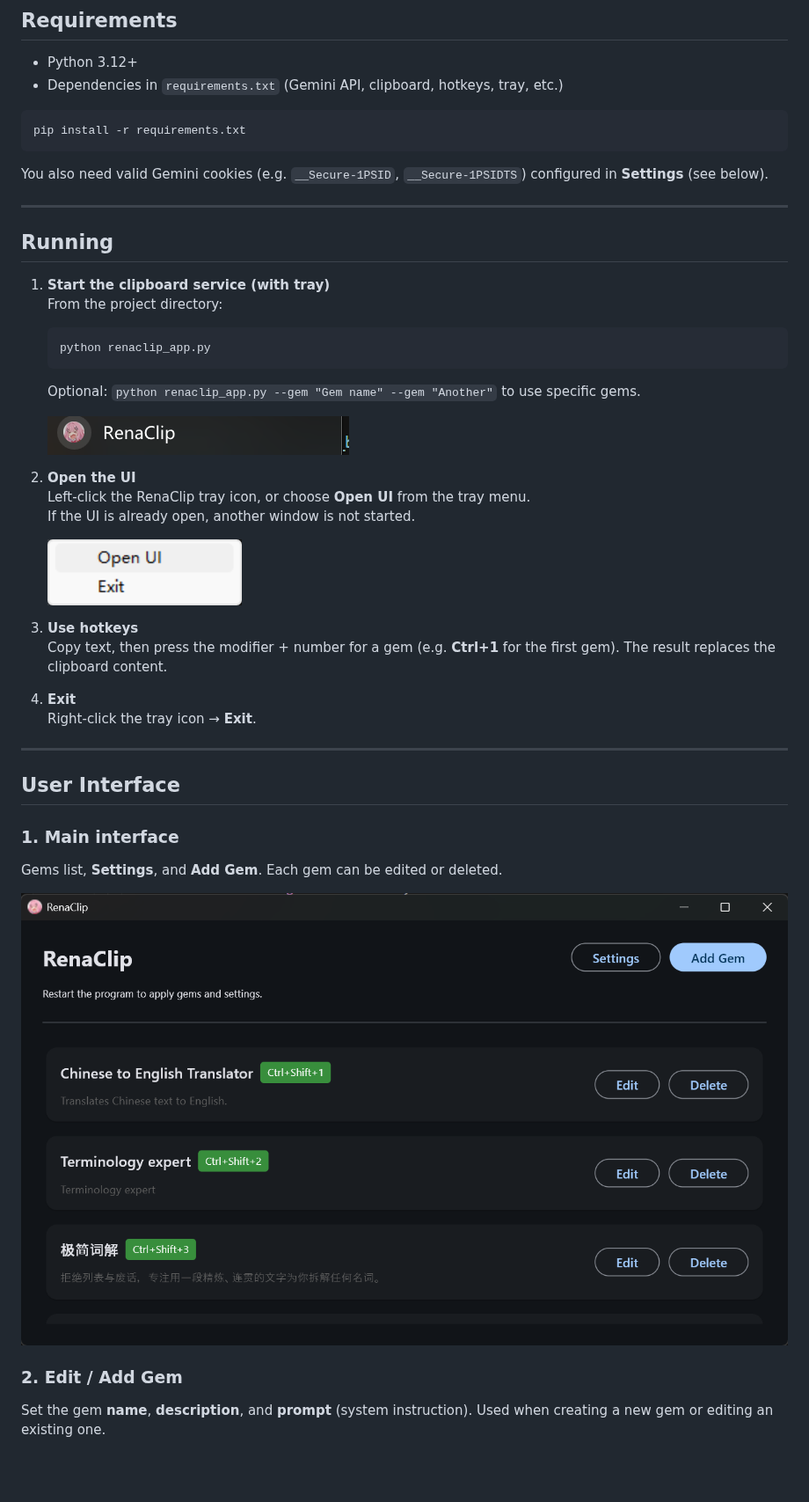
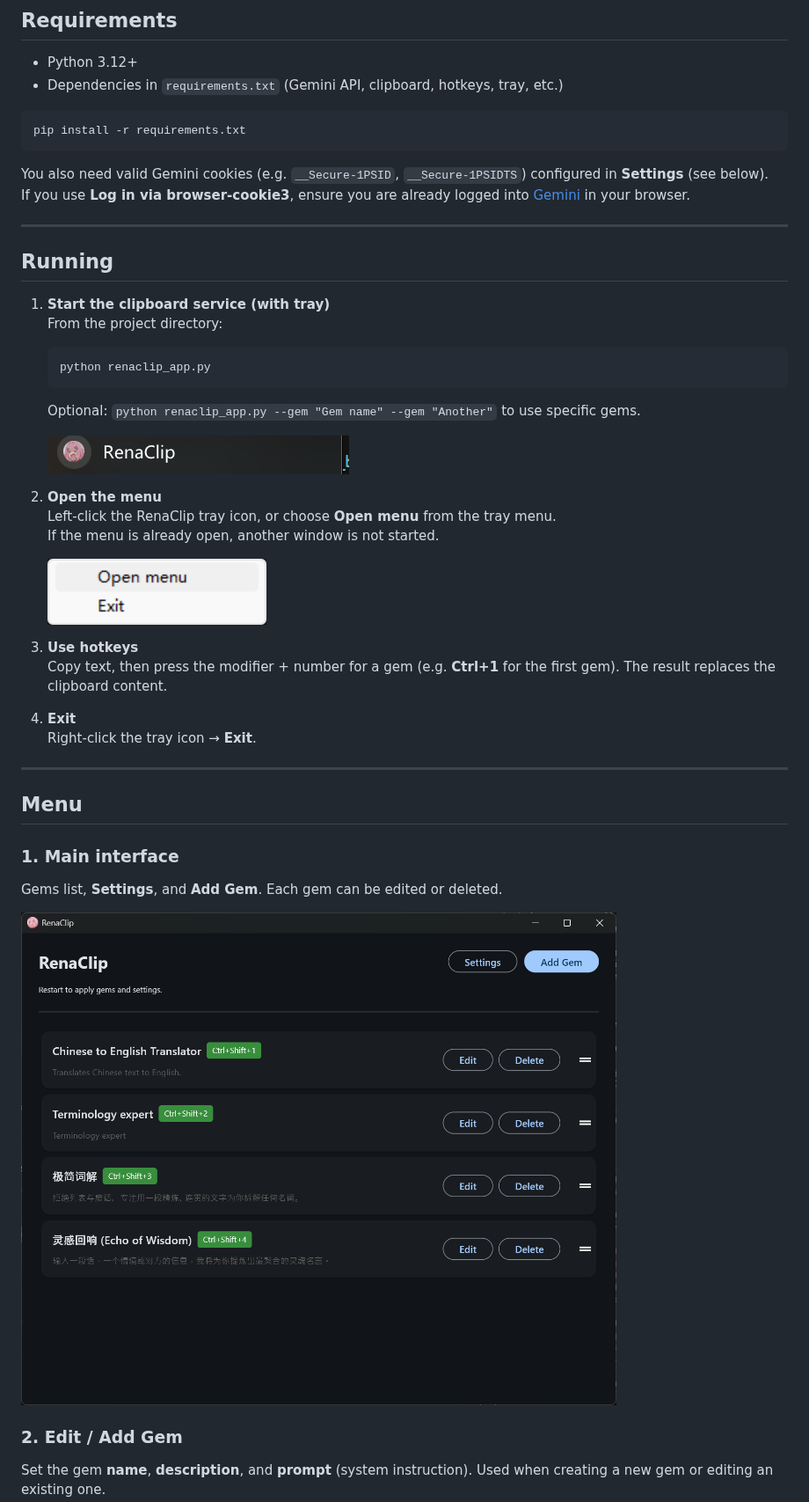
Before and after one commit to uzukidd/renaclip, a Markdown page: README.md, the part around one of its changes. Shown at 88% size. Drawn GitHub-style; pictures changed too: README.assets/image-20260219020449869.png, README.assets/main.png; blank space fills up the shorter version.

Commit message:
feat: log in via browser-cookie3 added.

````diff
--- a/README.md
+++ b/README.md
@@ -39,6 +39,7 @@ pip install -r requirements.txt
 ```
 
 You also need valid Gemini cookies (e.g. `__Secure-1PSID`, `__Secure-1PSIDTS`) configured in **Settings** (see below).
+If you use **Log in via browser-cookie3**, ensure you are already logged into [Gemini](https://gemini.google.com) in your browser.
 
 ---
 
@@ -53,9 +54,9 @@ You also need valid Gemini cookies (e.g. `__Secure-1PSID`, `__Secure-1PSIDTS`) c
 
    ![image-20260219015355436](README.assets/image-20260219121402070.png)
 
-2. **Open the UI**
-   Left-click the RenaClip tray icon, or choose **Open UI** from the tray menu.
-   If the UI is already open, another window is not started.
+2. **Open the menu**
+   Left-click the RenaClip tray icon, or choose **Open menu** from the tray menu.
+   If the menu is already open, another window is not started.
 
    ![image-20260219020449869](README.assets/image-20260219020449869.png)
 
@@ -67,7 +68,7 @@ You also need valid Gemini cookies (e.g. `__Secure-1PSID`, `__Secure-1PSIDTS`) c
 
 ---
 
-## User Interface
+## Menu
 
 ### 1. Main interface
 
````
Also changed, not shown: other parts of README.md (+2 -2 lines), README.assets/edit.png, README.assets/settings.png, 4 other files.
